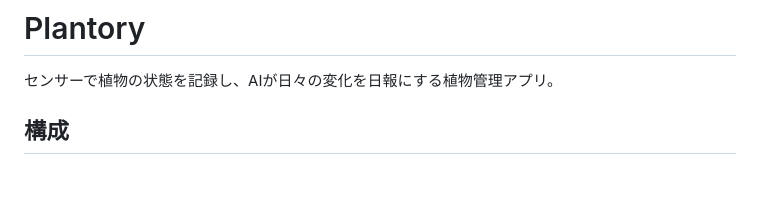
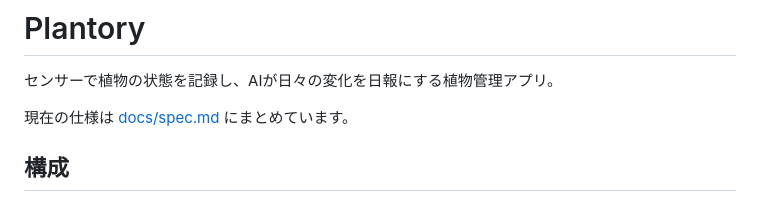
Before and after one commit to ytkg/plantory, a Markdown page: README.md, the part around the change. Rendered like a GitHub page; blank space fills up the shorter version.

```diff
--- a/README.md
+++ b/README.md
@@ -1,6 +1,8 @@
 # Plantory
 
 センサーで植物の状態を記録し、AIが日々の変化を日報にする植物管理アプリ。
+
+現在の仕様は [docs/spec.md](docs/spec.md) にまとめています。
 
 ## 構成
 
```
Also changed, not shown: AGENTS.md (added, +8 -0 lines), docs/spec.md (added, +96 -0 lines).
